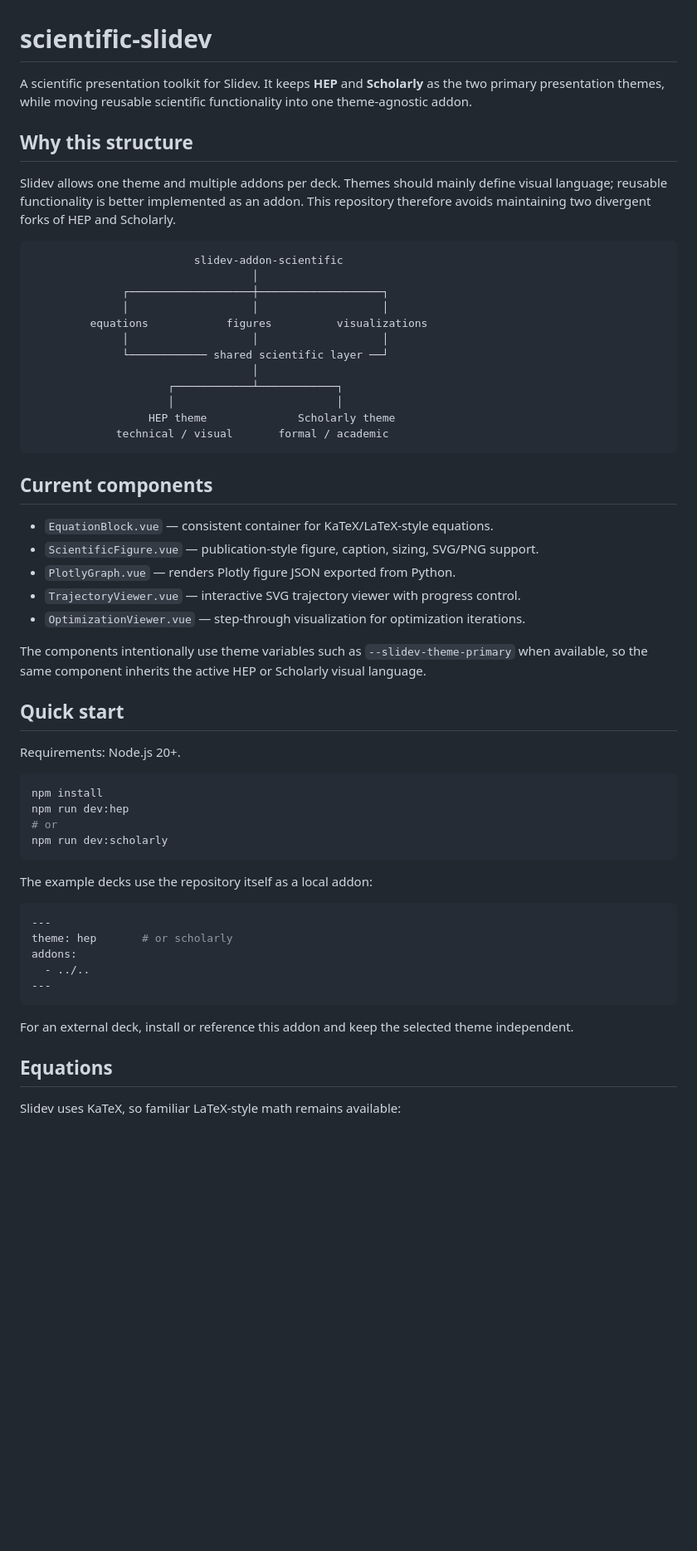
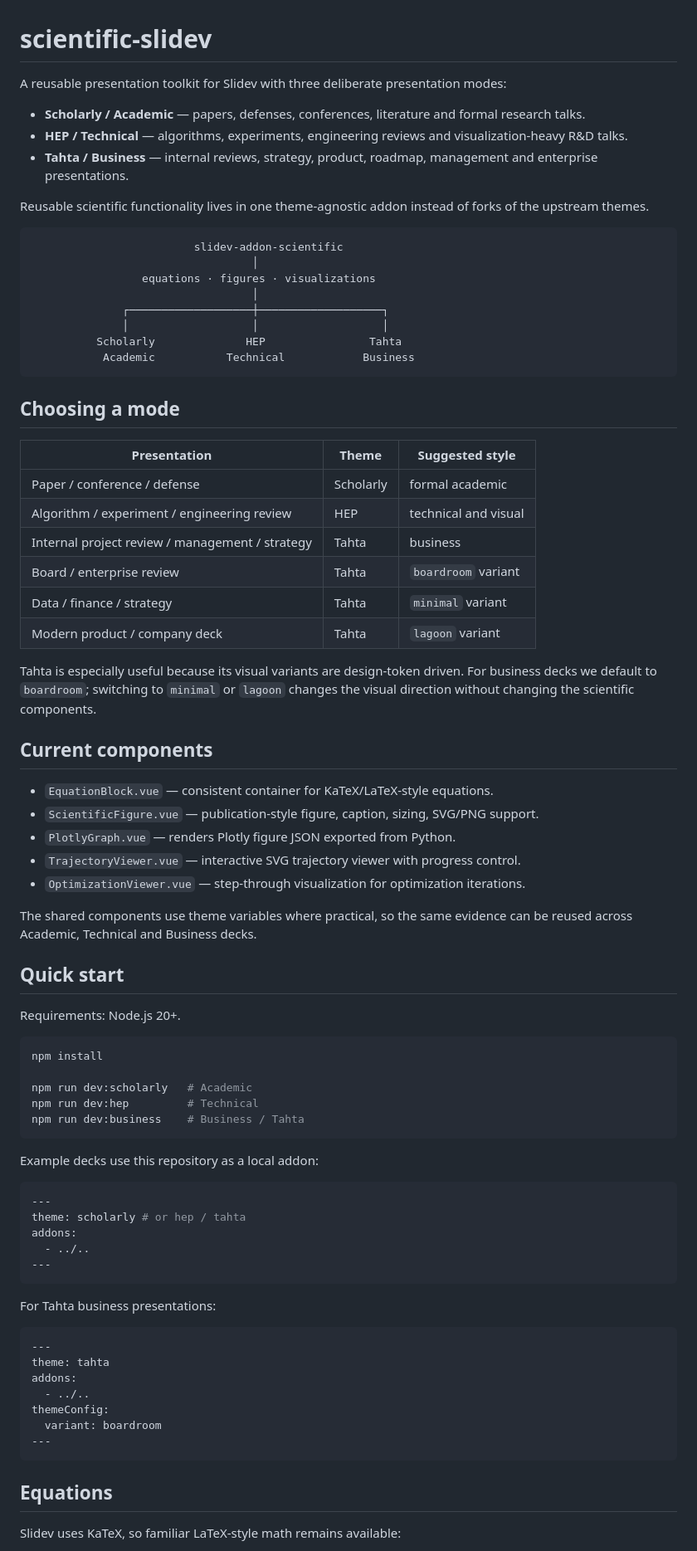
Before and after one commit to feiyushaw/slidev-studio, a Markdown page: README.md, the part around one of its changes. Shown at 83% size. Rendered like a GitHub page; blank space fills up the shorter version.

Commit message:
docs: document academic technical and business modes

````diff
--- a/README.md
+++ b/README.md
@@ -1,25 +1,36 @@
 # scientific-slidev
 
-A scientific presentation toolkit for Slidev. It keeps **HEP** and **Scholarly** as the two primary presentation themes, while moving reusable scientific functionality into one theme-agnostic addon.
+A reusable presentation toolkit for Slidev with three deliberate presentation modes:
 
-## Why this structure
+- **Scholarly / Academic** — papers, defenses, conferences, literature and formal research talks.
+- **HEP / Technical** — algorithms, experiments, engineering reviews and visualization-heavy R&D talks.
+- **Tahta / Business** — internal reviews, strategy, product, roadmap, management and enterprise presentations.
 
-Slidev allows one theme and multiple addons per deck. Themes should mainly define visual language; reusable functionality is better implemented as an addon. This repository therefore avoids maintaining two divergent forks of HEP and Scholarly.
+Reusable scientific functionality lives in one theme-agnostic addon instead of forks of the upstream themes.
 
 ```text
                          slidev-addon-scientific
                                   │
+                 equations · figures · visualizations
+                                  │
               ┌───────────────────┼───────────────────┐
               │                   │                   │
-         equations            figures          visualizations
-              │                   │                   │
-              └──────────── shared scientific layer ──┘
-                                  │
-                     ┌────────────┴────────────┐
-                     │                         │
-                  HEP theme              Scholarly theme
-             technical / visual       formal / academic
+          Scholarly              HEP                Tahta
+           Academic           Technical            Business
 ```
+
+## Choosing a mode
+
+| Presentation | Theme | Suggested style |
+| --- | --- | --- |
+| Paper / conference / defense | Scholarly | formal academic |
+| Algorithm / experiment / engineering review | HEP | technical and visual |
+| Internal project review / management / strategy | Tahta | business |
+| Board / enterprise review | Tahta | `boardroom` variant |
+| Data / finance / strategy | Tahta | `minimal` variant |
+| Modern product / company deck | Tahta | `lagoon` variant |
+
+Tahta is especially useful because its visual variants are design-token driven. For business decks we default to `boardroom`; switching to `minimal` or `lagoon` changes the visual direction without changing the scientific components.
 
 ## Current components
 
@@ -29,7 +40,7 @@ Slidev allows one theme and multiple addons per deck. Themes should mainly defin
 - `TrajectoryViewer.vue` — interactive SVG trajectory viewer with progress control.
 - `OptimizationViewer.vue` — step-through visualization for optimization iterations.
 
-The components intentionally use theme variables such as `--slidev-theme-primary` when available, so the same component inherits the active HEP or Scholarly visual language.
+The shared components use theme variables where practical, so the same evidence can be reused across Academic, Technical and Business decks.
 
 ## Quick start
 
@@ -37,22 +48,33 @@ Requirements: Node.js 20+.
 
 ```bash
 npm install
-npm run dev:hep
-# or
-npm run dev:scholarly
+
+npm run dev:scholarly   # Academic
+npm run dev:hep         # Technical
+npm run dev:business    # Business / Tahta
 ```
 
-The example decks use the repository itself as a local addon:
+Example decks use this repository as a local addon:
 
 ```yaml
 ---
-theme: hep       # or scholarly
+theme: scholarly # or hep / tahta
 addons:
   - ../..
 ---
 ```
 
-For an external deck, install or reference this addon and keep the selected theme independent.
+For Tahta business presentations:
+
+```yaml
+---
+theme: tahta
+addons:
+  - ../..
+themeConfig:
+  variant: boardroom
+---
+```
 
 ## Equations
 
````
Also changed, not shown: other parts of README.md (+30 -30 lines).
